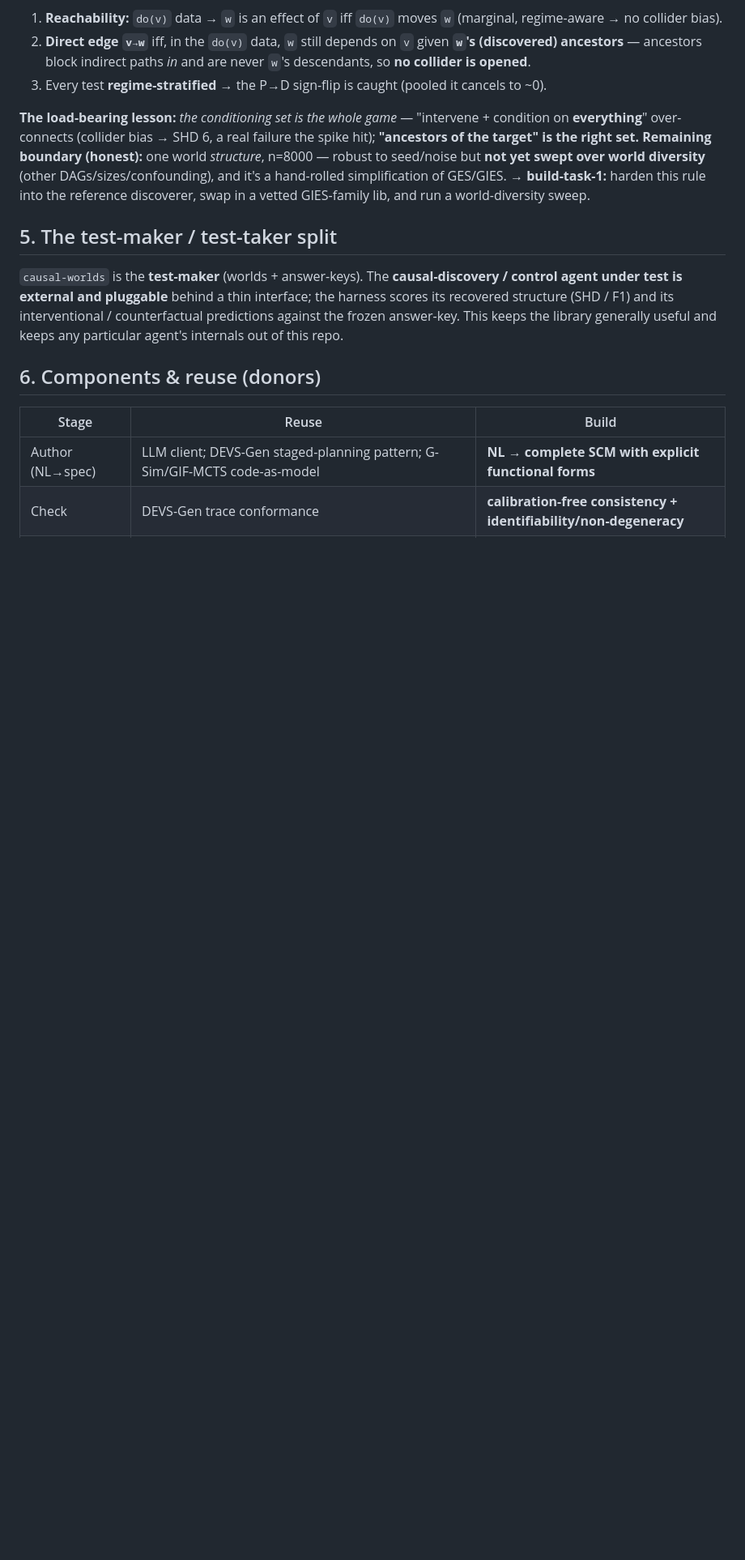
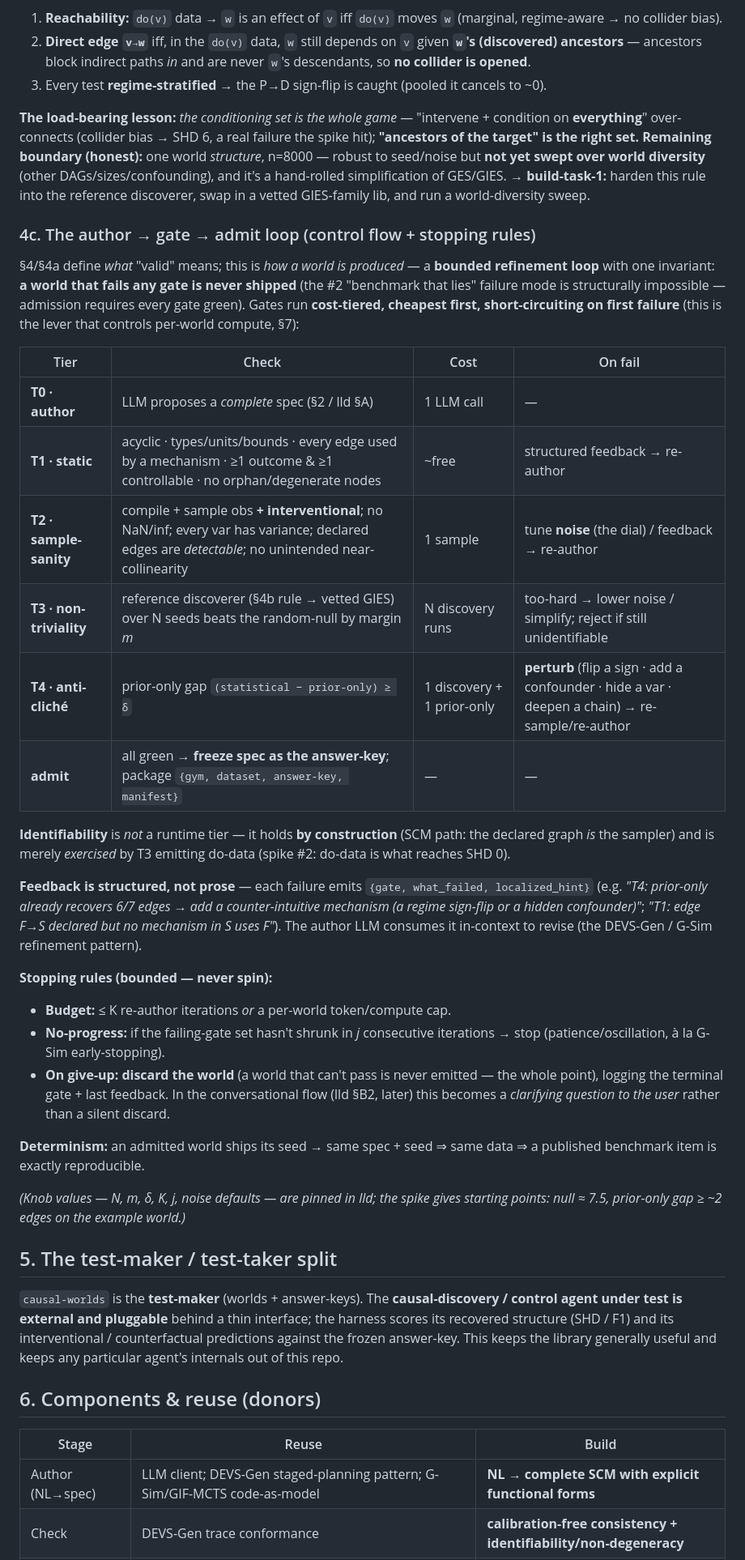
Before and after one commit to noumenal-ai/causal-worlds, a Markdown page: docs/hld.md, the part around one of its changes. Shown at 81% size. Rendered like a GitHub page; blank space fills up the shorter version.

```diff
--- a/docs/hld.md
+++ b/docs/hld.md
@@ -141,6 +146,44 @@ over-connects (collider bias → SHD 6, a real failure the spike hit); **"ancest
 diversity** (other DAGs/sizes/confounding), and it's a hand-rolled simplification of GES/GIES. → **build-task-1:**
 harden this rule into the reference discoverer, swap in a vetted GIES-family lib, and run a world-diversity sweep.
 
+### 4c. The author → gate → admit loop (control flow + stopping rules)
+
+§4/§4a define *what* "valid" means; this is *how a world is produced* — a **bounded refinement loop** with one
+invariant: **a world that fails any gate is never shipped** (the #2 "benchmark that lies" failure mode is
+structurally impossible — admission requires every gate green). Gates run **cost-tiered, cheapest first,
+short-circuiting on first failure** (this is the lever that controls per-world compute, §7):
+
+| Tier | Check | Cost | On fail |
+|---|---|---|---|
+| **T0 · author** | LLM proposes a *complete* spec (§2 / lld §A) | 1 LLM call | — |
+| **T1 · static** | acyclic · types/units/bounds · every edge used by a mechanism · ≥1 outcome & ≥1 controllable · no orphan/degenerate nodes | ~free | structured feedback → re-author |
+| **T2 · sample-sanity** | compile + sample obs **+ interventional**; no NaN/inf; every var has variance; declared edges are *detectable*; no unintended near-collinearity | 1 sample | tune **noise** (the dial) / feedback → re-author |
+| **T3 · non-triviality** | reference discoverer (§4b rule → vetted GIES) over N seeds beats the random-null by margin *m* | N discovery runs | too-hard → lower noise / simplify; reject if still unidentifiable |
+| **T4 · anti-cliché** | prior-only gap `(statistical − prior-only) ≥ δ` | 1 discovery + 1 prior-only | **perturb** (flip a sign · add a confounder · hide a var · deepen a chain) → re-sample/re-author |
+| **admit** | all green → **freeze spec as the answer-key**; package `{gym, dataset, answer-key, manifest}` | — | — |
+
+**Identifiability** is *not* a runtime tier — it holds **by construction** (SCM path: the declared graph *is* the
+sampler) and is merely *exercised* by T3 emitting do-data (spike #2: do-data is what reaches SHD 0).
+
+**Feedback is structured, not prose** — each failure emits `{gate, what_failed, localized_hint}` (e.g. *"T4:
+prior-only already recovers 6/7 edges → add a counter-intuitive mechanism (a regime sign-flip or a hidden
+confounder)"*; *"T1: edge F→S declared but no mechanism in S uses F"*). The author LLM consumes it in-context to
+revise (the DEVS-Gen / G-Sim refinement pattern).
+
+**Stopping rules (bounded — never spin):**
+- **Budget:** ≤ K re-author iterations *or* a per-world token/compute cap.
+- **No-progress:** if the failing-gate set hasn't shrunk in *j* consecutive iterations → stop (patience/oscillation,
+  à la G-Sim early-stopping).
+- **On give-up:** **discard the world** (a world that can't pass is never emitted — the whole point), logging the
+  terminal gate + last feedback. In the conversational flow (lld §B2, later) this becomes a *clarifying question to
+  the user* rather than a silent discard.
+
+**Determinism:** an admitted world ships its seed → same spec + seed ⇒ same data ⇒ a published benchmark item is
+exactly reproducible.
+
+*(Knob values — N, m, δ, K, j, noise defaults — are pinned in lld; the spike gives starting points: null ≈ 7.5,
+prior-only gap ≥ ~2 edges on the example world.)*
+
 ## 5. The test-maker / test-taker split
 
 `causal-worlds` is the **test-maker** (worlds + answer-keys). The **causal-discovery / control agent under test is
```
Also changed, not shown: other parts of docs/hld.md (+16 -7 lines).
